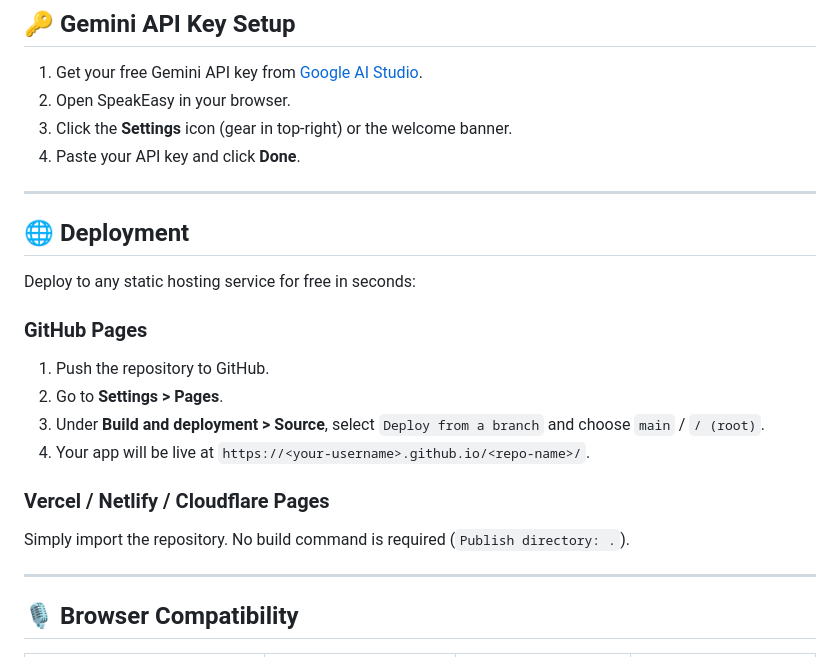
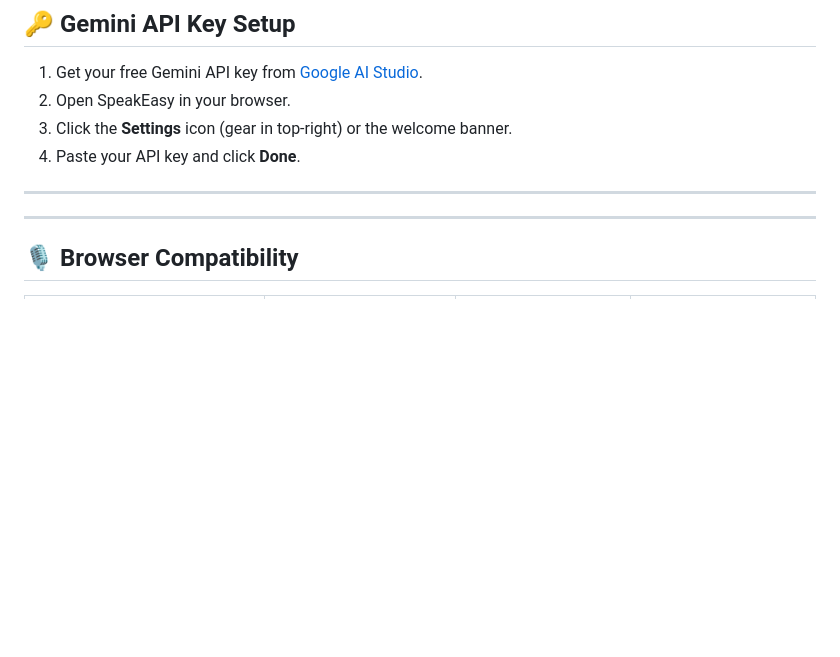
Before and after one commit to anshuldeoli04/SpeakEasy, a Markdown page: README.md, the part around the change. GitHub-like rendering; blank space fills up the shorter version.

Commit message:
Update README
Removed deployment instructions for GitHub Pages, Vercel, Netlify, and Cloudflare Pages.

```diff
--- a/README.md
+++ b/README.md
@@ -70,18 +70,7 @@ Right-click `index.html` in VS Code and choose **"Open with Live Server"**.
 
 ---
 
-## 🌐 Deployment
 
-Deploy to any static hosting service for free in seconds:
-
-### GitHub Pages
-1. Push the repository to GitHub.
-2. Go to **Settings > Pages**.
-3. Under **Build and deployment > Source**, select `Deploy from a branch` and choose `main` / `/ (root)`.
-4. Your app will be live at `https://<your-username>.github.io/<repo-name>/`.
-
-### Vercel / Netlify / Cloudflare Pages
-Simply import the repository. No build command is required (`Publish directory: .`).
 
 ---
 
```
